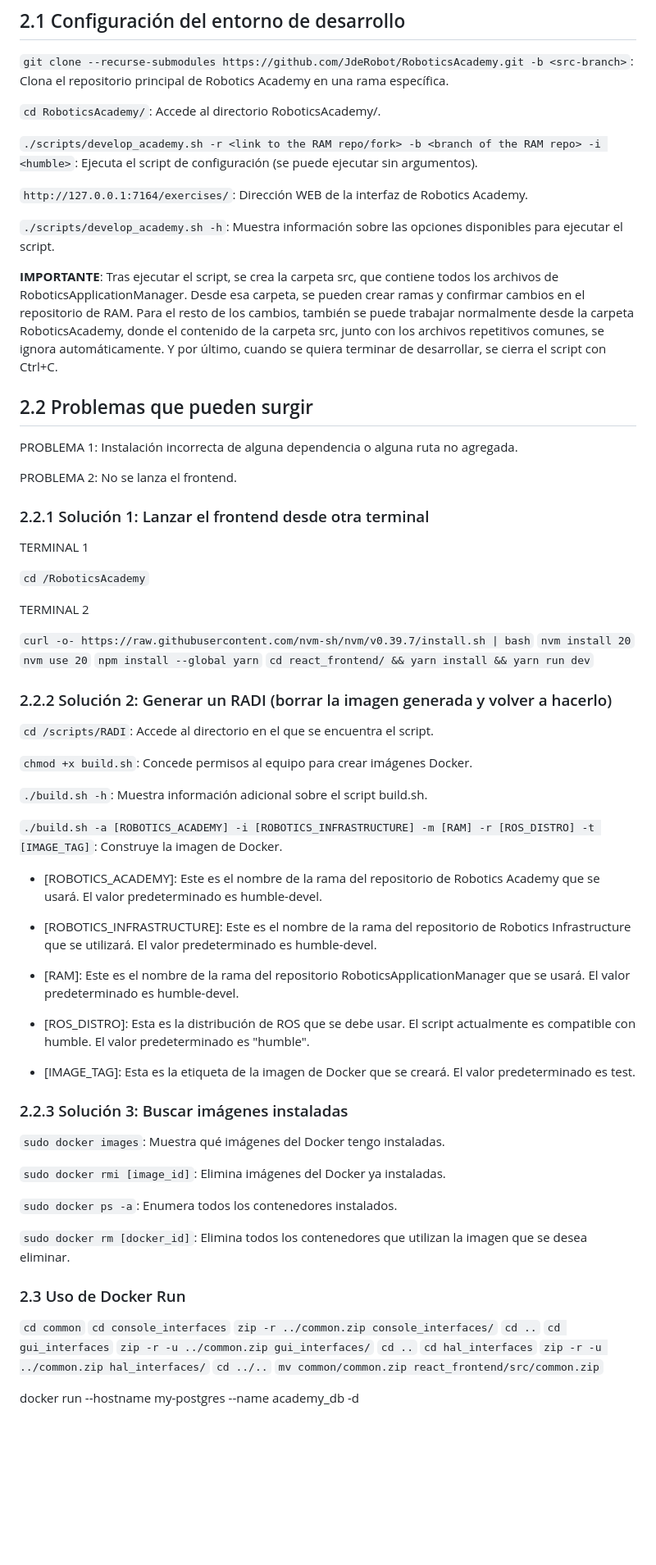
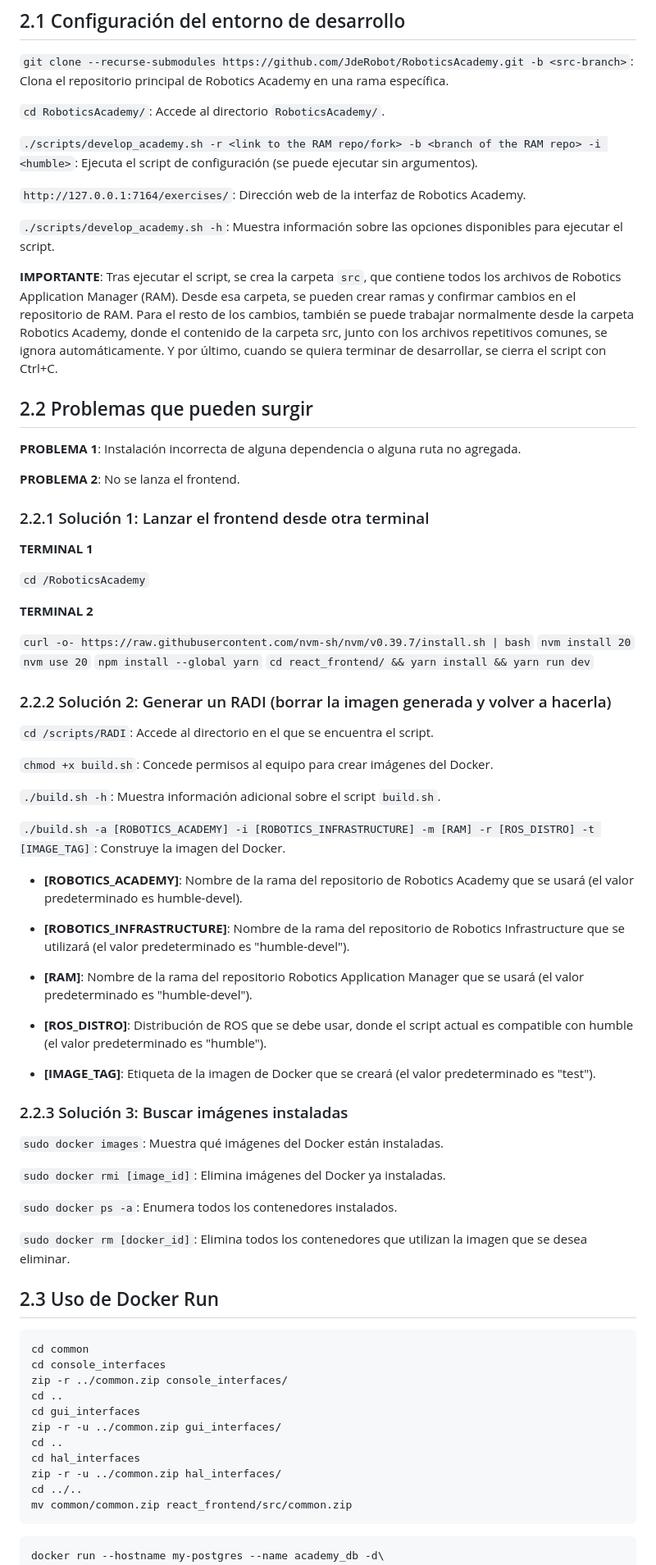
Before and after one commit to TheRoboticsClub/2025-upe-alberto-leon, a Markdown page: blogs/semana01.md, the part around one of its changes. Shown at 82% size. Drawn GitHub-style; blank space fills up the shorter version.

Commit message:
Cleaning docker installation guide

````diff
--- a/blogs/semana01.md
+++ b/blogs/semana01.md
@@ -108,29 +110,29 @@ docker run --hostname my-postgres --name academy_db -d\
 
 `git clone --recurse-submodules https://github.com/JdeRobot/RoboticsAcademy.git -b <src-branch>`: Clona el repositorio principal de Robotics Academy en una rama específica.
 
-`cd RoboticsAcademy/`: Accede al directorio RoboticsAcademy/.
+`cd RoboticsAcademy/`: Accede al directorio `RoboticsAcademy/`.
 
 `./scripts/develop_academy.sh -r <link to the RAM repo/fork> -b <branch of the RAM repo> -i <humble>`: Ejecuta el script de configuración (se puede ejecutar sin argumentos).
 
-`http://127.0.0.1:7164/exercises/`: Dirección WEB de la interfaz de Robotics Academy.
+`http://127.0.0.1:7164/exercises/`: Dirección web de la interfaz de Robotics Academy.
 
 `./scripts/develop_academy.sh -h`: Muestra información sobre las opciones disponibles para ejecutar el script.
 
-**IMPORTANTE**: Tras ejecutar el script, se crea la carpeta src, que contiene todos los archivos de RoboticsApplicationManager. Desde esa carpeta, se pueden crear ramas y confirmar cambios en el repositorio de RAM. Para el resto de los cambios, también se puede trabajar normalmente desde la carpeta RoboticsAcademy, donde el contenido de la carpeta src, junto con los archivos repetitivos comunes, se ignora automáticamente. Y por último, cuando se quiera terminar de desarrollar, se cierra el script con Ctrl+C.
+**IMPORTANTE**: Tras ejecutar el script, se crea la carpeta `src`, que contiene todos los archivos de Robotics Application Manager (RAM). Desde esa carpeta, se pueden crear ramas y confirmar cambios en el repositorio de RAM. Para el resto de los cambios, también se puede trabajar normalmente desde la carpeta Robotics Academy, donde el contenido de la carpeta src, junto con los archivos repetitivos comunes, se ignora automáticamente. Y por último, cuando se quiera terminar de desarrollar, se cierra el script con Ctrl+C.
 
 ## 2.2 Problemas que pueden surgir
 
-PROBLEMA 1: Instalación incorrecta de alguna dependencia o alguna ruta no agregada.
+**PROBLEMA 1**: Instalación incorrecta de alguna dependencia o alguna ruta no agregada.
 
-PROBLEMA 2: No se lanza el frontend.
+**PROBLEMA 2**: No se lanza el frontend.
 
 ### 2.2.1 Solución 1: Lanzar el frontend desde otra terminal
 
-TERMINAL 1
+**TERMINAL 1**
 
 `cd /RoboticsAcademy`
 
-TERMINAL 2
+**TERMINAL 2**
 
 `curl -o- https://raw.githubusercontent.com/nvm-sh/nvm/v0.39.7/install.sh | bash`
 `nvm install 20`
@@ -138,29 +140,29 @@ TERMINAL 2
 `npm install --global yarn`
 `cd react_frontend/ && yarn install && yarn run dev`
 
-### 2.2.2 Solución 2: Generar un RADI (borrar la imagen generada y volver a hacerlo)
+### 2.2.2 Solución 2: Generar un RADI (borrar la imagen generada y volver a hacerla)
 
 `cd /scripts/RADI`: Accede al directorio en el que se encuentra el script.
 
-`chmod +x build.sh`: Concede permisos al equipo para crear imágenes Docker.
+`chmod +x build.sh`: Concede permisos al equipo para crear imágenes del Docker.
 
-`./build.sh -h`: Muestra información adicional sobre el script build.sh.
+`./build.sh -h`: Muestra información adicional sobre el script `build.sh`.
 
-`./build.sh -a [ROBOTICS_ACADEMY] -i [ROBOTICS_INFRASTRUCTURE] -m [RAM] -r [ROS_DISTRO] -t [IMAGE_TAG]`: Construye la imagen de Docker.
+`./build.sh -a [ROBOTICS_ACADEMY] -i [ROBOTICS_INFRASTRUCTURE] -m [RAM] -r [ROS_DISTRO] -t [IMAGE_TAG]`: Construye la imagen del Docker.
 
-- [ROBOTICS_ACADEMY]: Este es el nombre de la rama del repositorio de Robotics Academy que se usará. El valor predeterminado es humble-devel.
+- **[ROBOTICS_ACADEMY]**: Nombre de la rama del repositorio de Robotics Academy que se usará (el valor predeterminado es humble-devel).
 
-- [ROBOTICS_INFRASTRUCTURE]: Este es el nombre de la rama del repositorio de Robotics Infrastructure que se utilizará. El valor predeterminado es humble-devel.
+- **[ROBOTICS_INFRASTRUCTURE]**: Nombre de la rama del repositorio de Robotics Infrastructure que se utilizará (el valor predeterminado es "humble-devel").
 
-- [RAM]: Este es el nombre de la rama del repositorio RoboticsApplicationManager que se usará. El valor predeterminado es humble-devel.
+- **[RAM]**: Nombre de la rama del repositorio Robotics Application Manager que se usará (el valor predeterminado es "humble-devel").
 
-- [ROS_DISTRO]: Esta es la distribución de ROS que se debe usar. El script actualmente es compatible con humble. El valor predeterminado es "humble".
+- **[ROS_DISTRO]**: Distribución de ROS que se debe usar, donde el script actual es compatible con humble (el valor predeterminado es "humble").
 
-- [IMAGE_TAG]: Esta es la etiqueta de la imagen de Docker que se creará. El valor predeterminado es test.
+- **[IMAGE_TAG]**: Etiqueta de la imagen de Docker que se creará (el valor predeterminado es "test").
 
 ### 2.2.3 Solución 3: Buscar imágenes instaladas
 
-`sudo docker images`: Muestra qué imágenes del Docker tengo instaladas.
+`sudo docker images`: Muestra qué imágenes del Docker están instaladas.
 
 `sudo docker rmi [image_id]`: Elimina imágenes del Docker ya instaladas.
 
@@ -168,20 +170,23 @@ TERMINAL 2
 
 `sudo docker rm [docker_id]`: Elimina todos los contenedores que utilizan la imagen que se desea eliminar.
 
-### 2.3 Uso de Docker Run
+## 2.3 Uso de Docker Run
 
-`cd common`
-`cd console_interfaces`
-`zip -r ../common.zip console_interfaces/`
-`cd ..`
-`cd gui_interfaces`
-`zip -r -u ../common.zip gui_interfaces/`
-`cd ..`
-`cd hal_interfaces`
-`zip -r -u ../common.zip hal_interfaces/`
-`cd ../..`
-`mv common/common.zip react_frontend/src/common.zip`
+```sh
+cd common
+cd console_interfaces
+zip -r ../common.zip console_interfaces/
+cd ..
+cd gui_interfaces
+zip -r -u ../common.zip gui_interfaces/
+cd ..
+cd hal_interfaces
+zip -r -u ../common.zip hal_interfaces/
+cd ../..
+mv common/common.zip react_frontend/src/common.zip
+```
 
+```sh
 docker run --hostname my-postgres --name academy_db -d\
     -e POSTGRES_DB=academy_db \
     -e POSTGRES_USER=user-dev \
````
Also changed, not shown: other parts of blogs/semana01.md (+50 -39 lines).
